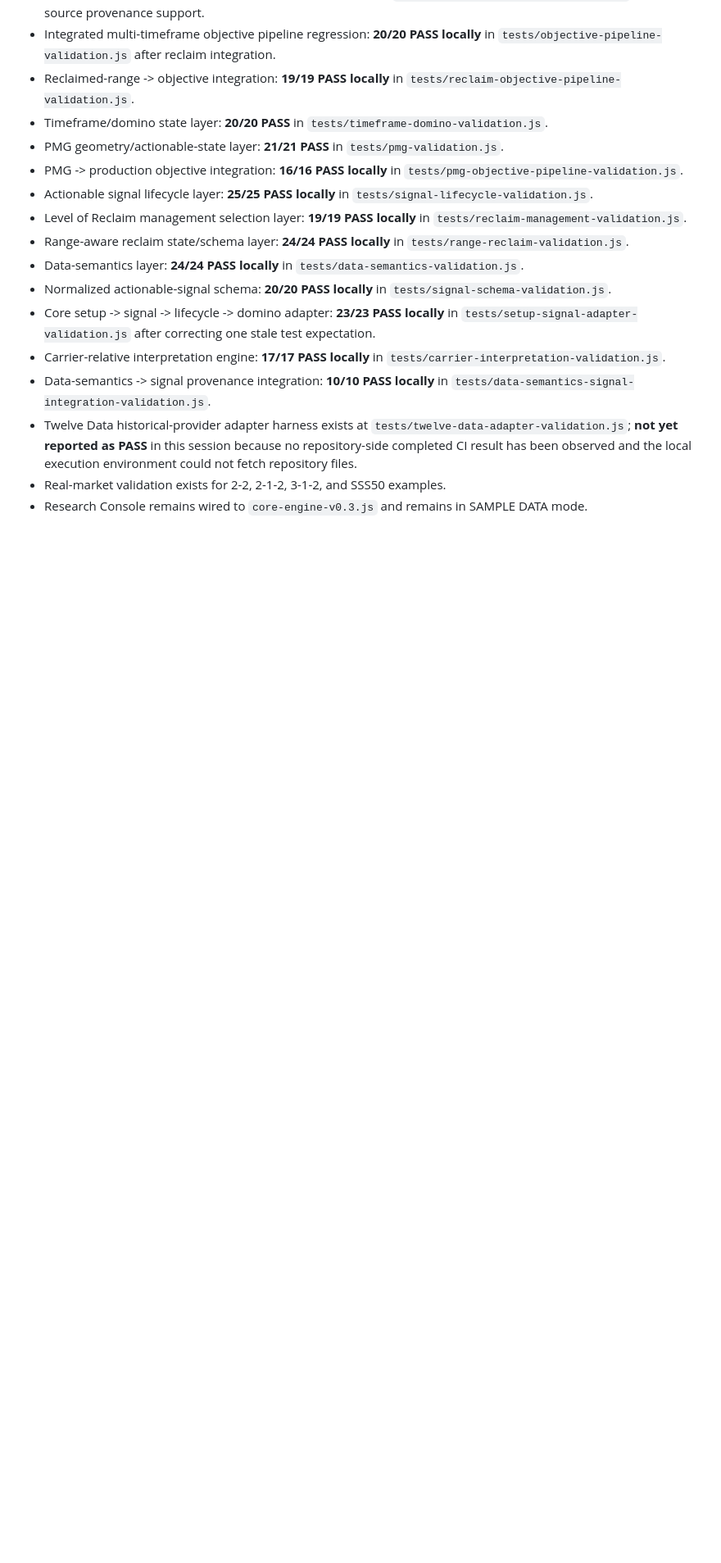
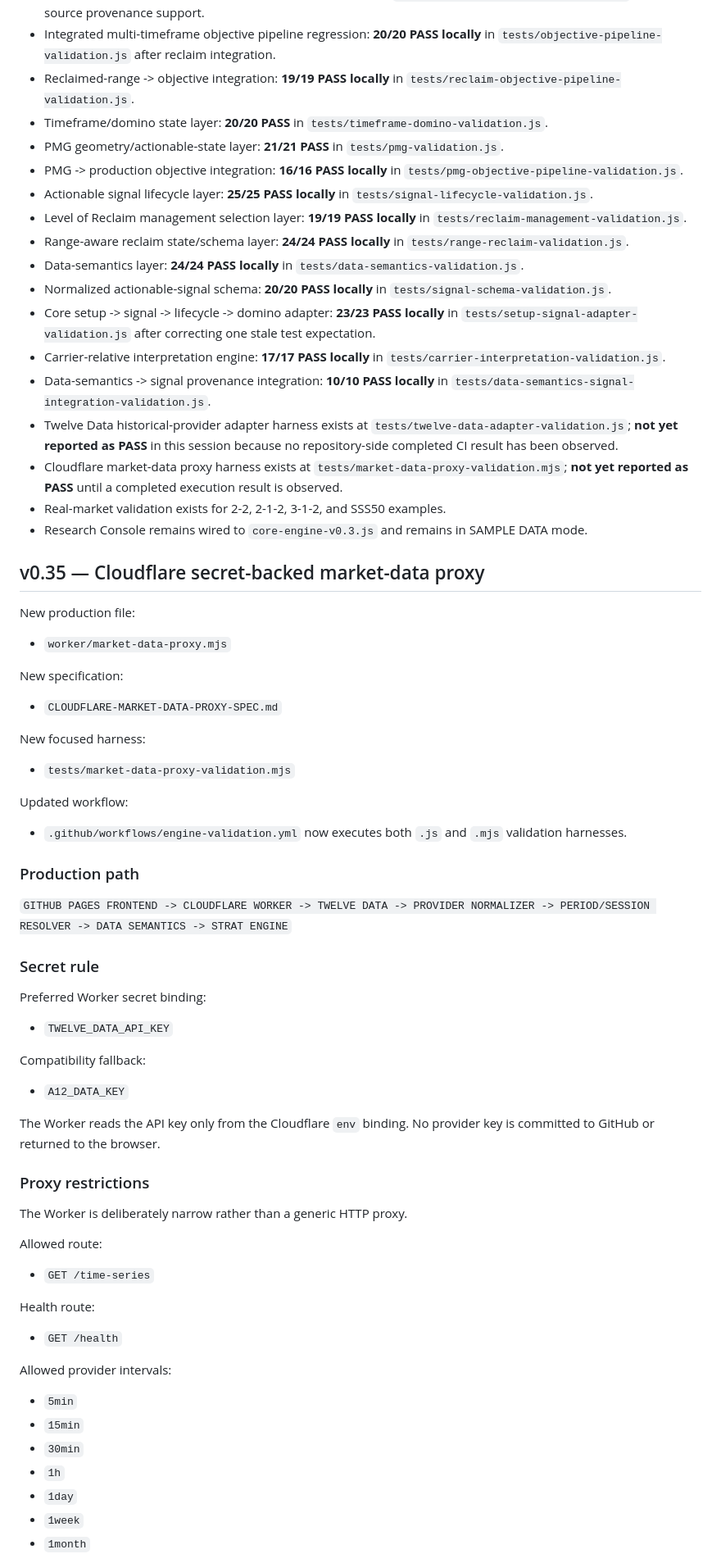
Before and after one commit to phshbone/Strat-scanner, a Markdown page: VALIDATION.md, the part around one of its changes. Shown at 82% size. Rendered like a GitHub page; blank space fills up the shorter version.

Commit message:
Update validation for Cloudflare market-data proxy

```diff
--- a/VALIDATION.md
+++ b/VALIDATION.md
@@ -24,7 +24,55 @@ Date: 2026-08-19
 - Core setup -> signal -> lifecycle -> domino adapter: **23/23 PASS locally** in `tests/setup-signal-adapter-validation.js` after correcting one stale test expectation.
 - Carrier-relative interpretation engine: **17/17 PASS locally** in `tests/carrier-interpretation-validation.js`.
 - Data-semantics -> signal provenance integration: **10/10 PASS locally** in `tests/data-semantics-signal-integration-validation.js`.
-- Twelve Data historical-provider adapter harness exists at `tests/twelve-data-adapter-validation.js`; **not yet reported as PASS** in this session because no repository-side completed CI result has been observed and the local execution environment could not fetch repository files.
+- Twelve Data historical-provider adapter harness exists at `tests/twelve-data-adapter-validation.js`; **not yet reported as PASS** in this session because no repository-side completed CI result has been observed.
+- Cloudflare market-data proxy harness exists at `tests/market-data-proxy-validation.mjs`; **not yet reported as PASS** until a completed execution result is observed.
 - Real-market validation exists for 2-2, 2-1-2, 3-1-2, and SSS50 examples.
 - Research Console remains wired to `core-engine-v0.3.js` and remains in SAMPLE DATA mode.
 
+## v0.35 — Cloudflare secret-backed market-data proxy
+
+New production file:
+- `worker/market-data-proxy.mjs`
+
+New specification:
+- `CLOUDFLARE-MARKET-DATA-PROXY-SPEC.md`
+
+New focused harness:
+- `tests/market-data-proxy-validation.mjs`
+
+Updated workflow:
+- `.github/workflows/engine-validation.yml` now executes both `.js` and `.mjs` validation harnesses.
+
+### Production path
+
+`GITHUB PAGES FRONTEND -> CLOUDFLARE WORKER -> TWELVE DATA -> PROVIDER NORMALIZER -> PERIOD/SESSION RESOLVER -> DATA SEMANTICS -> STRAT ENGINE`
+
+### Secret rule
+
+Preferred Worker secret binding:
+- `TWELVE_DATA_API_KEY`
+
+Compatibility fallback:
+- `A12_DATA_KEY`
+
+The Worker reads the API key only from the Cloudflare `env` binding. No provider key is committed to GitHub or returned to the browser.
+
+### Proxy restrictions
+
+The Worker is deliberately narrow rather than a generic HTTP proxy.
+
+Allowed route:
+- `GET /time-series`
+
+Health route:
+- `GET /health`
+
+Allowed provider intervals:
+- `5min`
+- `15min`
+- `30min`
+- `1h`
+- `1day`
+- `1week`
+- `1month`
+
```
Also changed, not shown: other parts of VALIDATION.md (+34 -47 lines).
